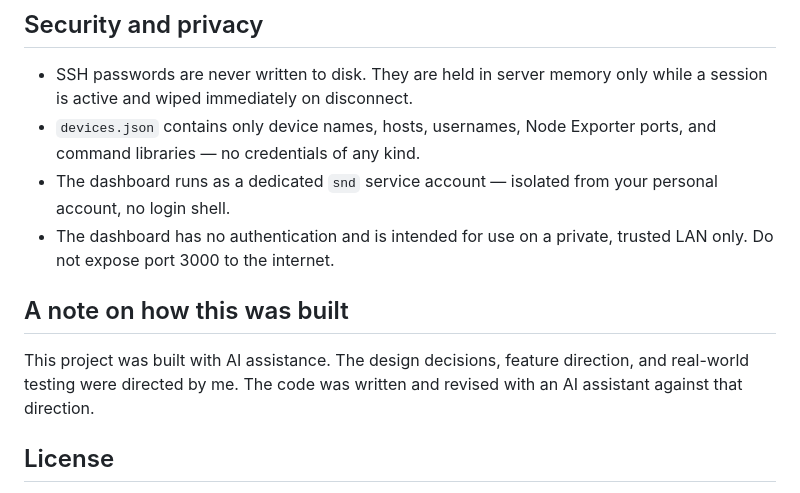
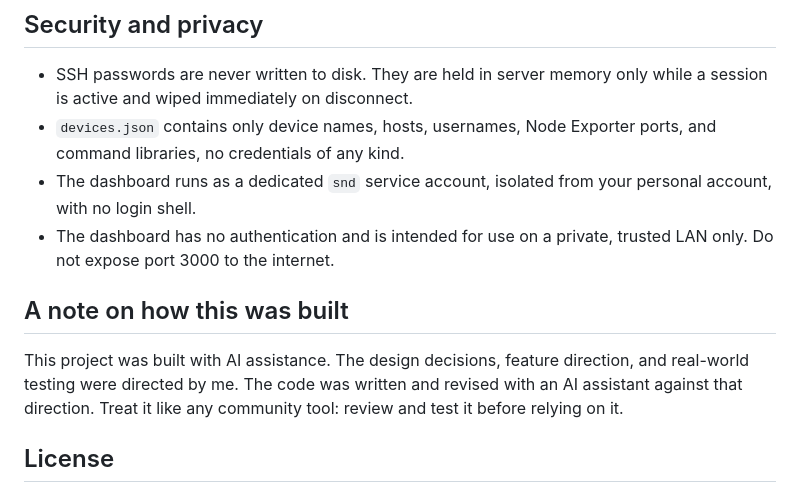
Before and after one commit to JDE-Projects/Simple-Network-Dashboard, a Markdown page: README.md, the part around one of its changes. Rendered like a GitHub page.

Commit message:
Standardize README to canonical template

```diff
--- a/README.md
+++ b/README.md
@@ -99,12 +99,12 @@ The script removes the systemd service, the `/opt/simple-network-dashboard` dire
 
 ## Security and privacy
 - SSH passwords are never written to disk. They are held in server memory only while a session is active and wiped immediately on disconnect.
-- `devices.json` contains only device names, hosts, usernames, Node Exporter ports, and command libraries — no credentials of any kind.
-- The dashboard runs as a dedicated `snd` service account — isolated from your personal account, no login shell.
+- `devices.json` contains only device names, hosts, usernames, Node Exporter ports, and command libraries, no credentials of any kind.
+- The dashboard runs as a dedicated `snd` service account, isolated from your personal account, with no login shell.
 - The dashboard has no authentication and is intended for use on a private, trusted LAN only. Do not expose port 3000 to the internet.
 
 ## A note on how this was built
-This project was built with AI assistance. The design decisions, feature direction, and real-world testing were directed by me. The code was written and revised with an AI assistant against that direction.
+This project was built with AI assistance. The design decisions, feature direction, and real-world testing were directed by me. The code was written and revised with an AI assistant against that direction. Treat it like any community tool: review and test it before relying on it.
 
 ## License
 Released under the [PolyForm Noncommercial License 1.0.0](LICENSE).
```
Also changed, not shown: other parts of README.md (+8 -8 lines).
